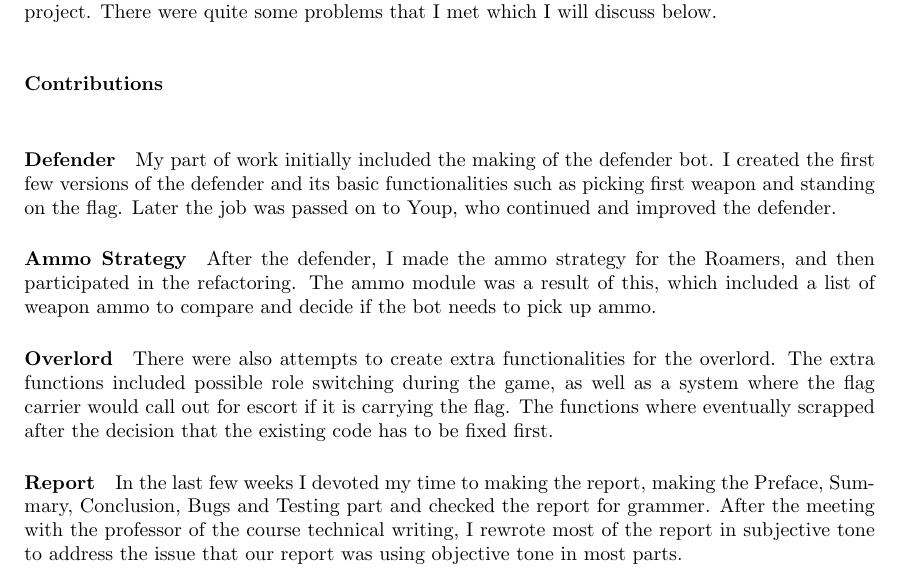
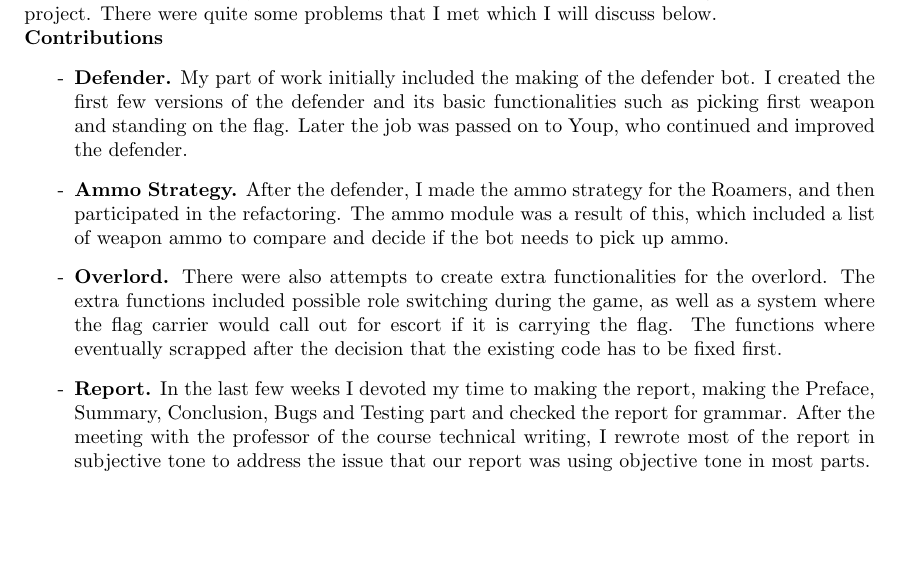
Before and after one commit to JoshCode-uni/MAS2015, a LaTeX thesis (report/MAS Report.tex, which reads report/contents/appendix/progress/reflection/gavin.tex): part of page 29 of 33, cut so that both start at the same text, the shorter picture padded with empty space. Compiled offline with pdfLaTeX.

Commit message:
Modified the layout of Gavin's reflection to fit in with the overall layout, spelling mistake

```diff
--- a/report/contents/appendix/progress/reflection/gavin.tex
+++ b/report/contents/appendix/progress/reflection/gavin.tex
@@ -2,20 +2,18 @@
 \subsection{Gavin}
 \subsubsection{Summary}
 \subsubsection{Reflection}
-I participated in this project as a member. My role varied quite a lot during the course of this project. There were quite some problems that I met which I will discuss below.\\
-\\
-\\
+I participated in this project as a member. My role varied quite a lot during the course of this project. There were quite some problems that I met which I will discuss below.
+
 \noindent
-\textbf{Contributions}\\
-\paragraph{Defender}
+\textbf{Contributions}
+\begin{itemize}
+\item[-] \textbf{Defender.}
 My part of work initially included the making of the defender bot. I created the first few versions of the defender and its basic functionalities such as picking first weapon and standing on the flag. Later the job was passed on to Youp, who continued and improved the defender.
-\paragraph{Ammo Strategy}
+\item[-] \textbf{Ammo Strategy.}
 After the defender, I made the ammo strategy for the Roamers, and then participated in the refactoring. The ammo module was a result of this, which included a list of weapon ammo to compare and decide if the bot needs to pick up ammo.
-\paragraph{Overlord}
+\item[-] \textbf{Overlord.}
 There were also attempts to create extra functionalities for the overlord. The extra functions included possible role switching during the game, as well as a system where the flag carrier would call out for escort if it is carrying the flag. The functions where eventually scrapped after the decision that the existing code has to be fixed first.
-\paragraph{Report}
-In the last few weeks I devoted my time to making the report, making the Preface, Summary, Conclusion, Bugs and Testing part and checked the report for grammer. After the meeting with the professor of the course technical writing, I rewrote most of the report in subjective tone to address the issue that our report was using objective tone in most parts.\\\\
-\\
+\item[-] \textbf{Report.}
+In the last few weeks I devoted my time to making the report, making the Preface, Summary, Conclusion, Bugs and Testing part and checked the report for grammar. After the meeting with the professor of the course technical writing, I rewrote most of the report in subjective tone to address the issue that our report was using objective tone in most parts.
+\end{itemize}
 \noindent
-\textbf{Problems}\\
-\paragraph{Git}
```
Also changed, not shown: report/contents/appendix/progress/reflection/gavin.tex (6 more changed lines).
